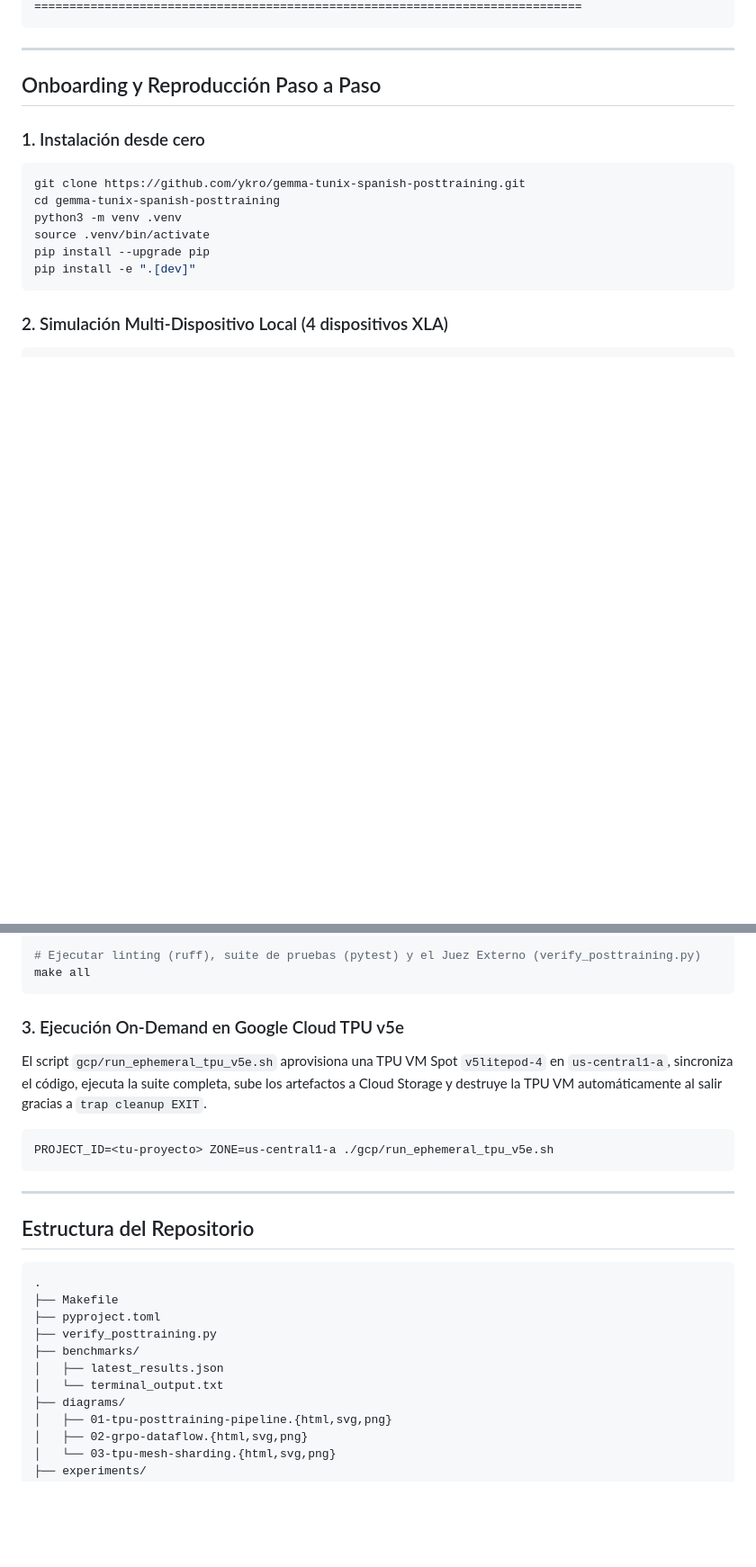
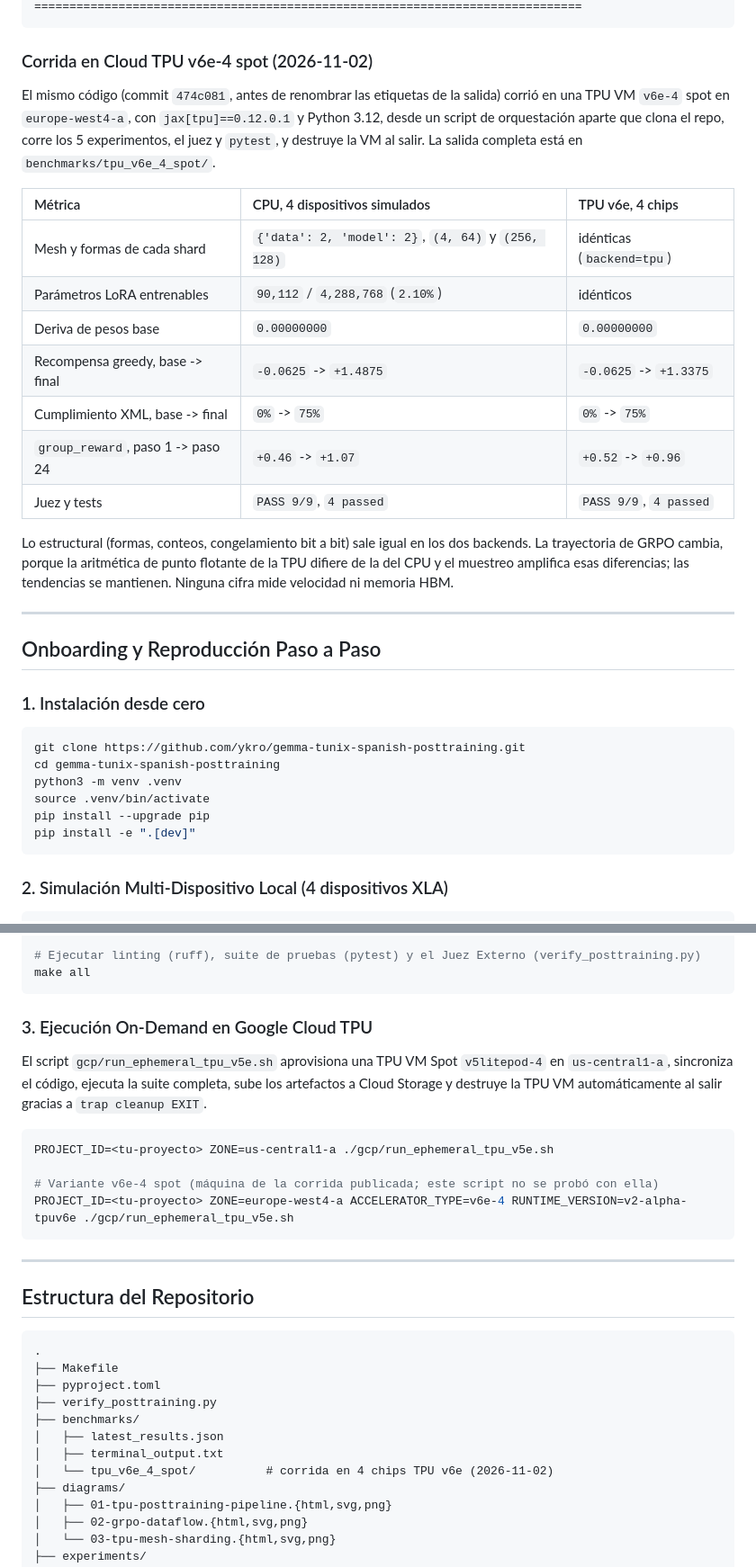
Before and after one commit to ykro/gemma-tunix-spanish-posttraining, a Markdown page: README.md, 2 parts joined by grey strips. Shown at 90% size. GitHub-like rendering; blank space fills up the shorter version.

````diff
--- a/README.md
+++ b/README.md
@@ -91,5 +92,21 @@ Todos los números reportados en este repositorio provienen de la ejecución rea
 ==============================================================================
 ```
+
+### Corrida en Cloud TPU v6e-4 spot (2026-11-02)
+
+El mismo código (commit `474c081`, antes de renombrar las etiquetas de la salida) corrió en una TPU VM `v6e-4` spot en `europe-west4-a`, con `jax[tpu]==0.12.0.1` y Python 3.12, desde un script de orquestación aparte que clona el repo, corre los 5 experimentos, el juez y `pytest`, y destruye la VM al salir. La salida completa está en `benchmarks/tpu_v6e_4_spot/`.
+
+| Métrica | CPU, 4 dispositivos simulados | TPU v6e, 4 chips |
+| :--- | :--- | :--- |
+| Mesh y formas de cada shard | `{'data': 2, 'model': 2}`, `(4, 64)` y `(256, 128)` | idénticas (`backend=tpu`) |
+| Parámetros LoRA entrenables | `90,112` / `4,288,768` (`2.10%`) | idénticos |
+| Deriva de pesos base | `0.00000000` | `0.00000000` |
+| Recompensa greedy, base -> final | `-0.0625` -> `+1.4875` | `-0.0625` -> `+1.3375` |
+| Cumplimiento XML, base -> final | `0%` -> `75%` | `0%` -> `75%` |
+| `group_reward`, paso 1 -> paso 24 | `+0.46` -> `+1.07` | `+0.52` -> `+0.96` |
+| Juez y tests | `PASS 9/9`, `4 passed` | `PASS 9/9`, `4 passed` |
+
+Lo estructural (formas, conteos, congelamiento bit a bit) sale igual en los dos backends. La trayectoria de GRPO cambia, porque la aritmética de punto flotante de la TPU difiere de la del CPU y el muestreo amplifica esas diferencias; las tendencias se mantienen. Ninguna cifra mide velocidad ni memoria HBM.
 
 ---
 
@@ -128,12 +145,15 @@ python experiments/05_acid_test_evaluation.py
 make all
 ```
 
-### 3. Ejecución On-Demand en Google Cloud TPU v5e
+### 3. Ejecución On-Demand en Google Cloud TPU
 
 El script `gcp/run_ephemeral_tpu_v5e.sh` aprovisiona una TPU VM Spot `v5litepod-4` en `us-central1-a`, sincroniza el código, ejecuta la suite completa, sube los artefactos a Cloud Storage y destruye la TPU VM automáticamente al salir gracias a `trap cleanup EXIT`.
 
 ```bash
 PROJECT_ID=<tu-proyecto> ZONE=us-central1-a ./gcp/run_ephemeral_tpu_v5e.sh
+
+# Variante v6e-4 spot (máquina de la corrida publicada; este script no se probó con ella)
+PROJECT_ID=<tu-proyecto> ZONE=europe-west4-a ACCELERATOR_TYPE=v6e-4 RUNTIME_VERSION=v2-alpha-tpuv6e ./gcp/run_ephemeral_tpu_v5e.sh
 ```
 
 ---
@@ -147,7 +167,8 @@ PROJECT_ID=<tu-proyecto> ZONE=us-central1-a ./gcp/run_ephemeral_tpu_v5e.sh
 ├── verify_posttraining.py
 ├── benchmarks/
 │   ├── latest_results.json
-│   └── terminal_output.txt
+│   ├── terminal_output.txt
+│   └── tpu_v6e_4_spot/          # corrida en 4 chips TPU v6e (2026-11-02)
 ├── diagrams/
 │   ├── 01-tpu-posttraining-pipeline.{html,svg,png}
 │   ├── 02-grpo-dataflow.{html,svg,png}
````
Also changed, not shown: other parts of README.md (+25 -24 lines), diagrams/03-tpu-mesh-sharding.png, 11 other files.
